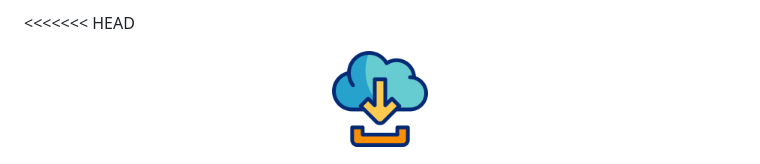
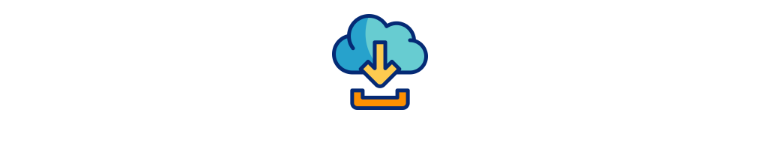
Before and after one commit to rahozosman/Hoza-Download, a Markdown page: README.md, the part around the change. Drawn GitHub-style; blank space fills up the shorter version.

```diff
--- a/README.md
+++ b/README.md
@@ -1,4 +1,4 @@
-<<<<<<< HEAD
+
 <div align="center">
 
 <img src="assets/icon/hoza_mark.png" alt="Hoza Download" width="96" />
```
